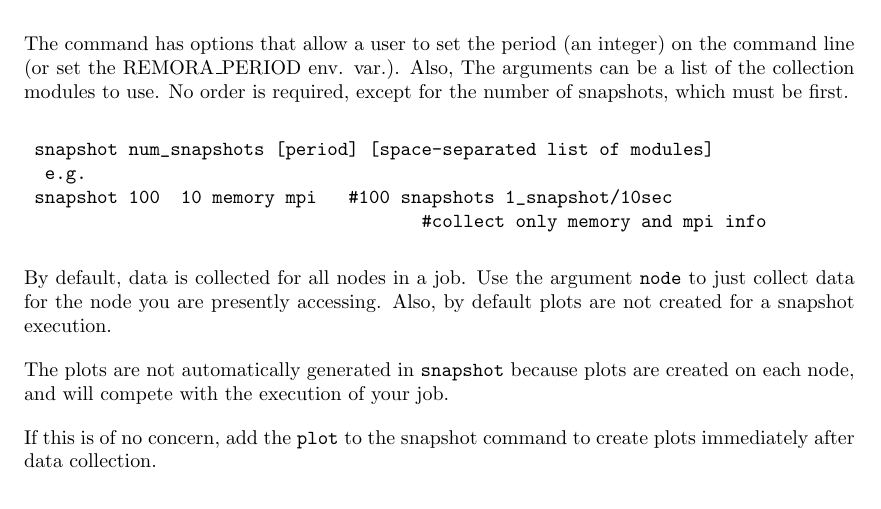
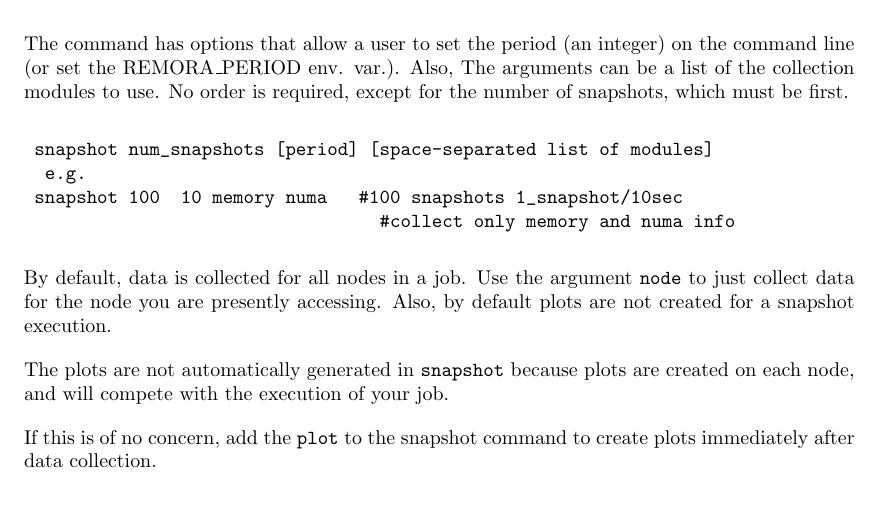
Before and after one commit to TACC/remora, a LaTeX document (docs/remora_user_guide.tex): part of page 10 of 20, cut so that both start at the same text. Compiled offline with pdfLaTeX.

Commit message:
Removed debug exit in remora_finalize.sh; Changed mpi to numa in snapshot modules example-- mpi can not be in module list.

```diff
--- a/docs/remora_user_guide.tex
+++ b/docs/remora_user_guide.tex
@@ -44,7 +44,7 @@
 % Define header and footer
 \pagestyle{fancy}
 \fancyhf{}
-\lhead{C. Rosales, A. G\'{o}mez}
+\lhead{C. Rosales, A. G\'{o}mez, C.-Y. Lu, K. Milfeld}
 \rhead{REMORA User Guide}
 \lfoot{REMORA User Guide}
 \rfoot{\thepage}
@@ -385,8 +385,8 @@ for the number of snapshots, which must be first.
 \begin{verbatim}
 	snapshot num_snapshots [period] [space-separated list of modules]
   e.g.
-	snapshot 100  10 memory mpi   #100 snapshots 1_snapshot/10sec
-                                      #collect only memory and mpi info
+	snapshot 100  10 memory numa   #100 snapshots 1_snapshot/10sec
+                                  #collect only memory and numa info
 \end{verbatim}
 
 By default, data is collected for all nodes in a job.  Use the argument \verb+node+
```
Also changed, not shown: 1 other file.
